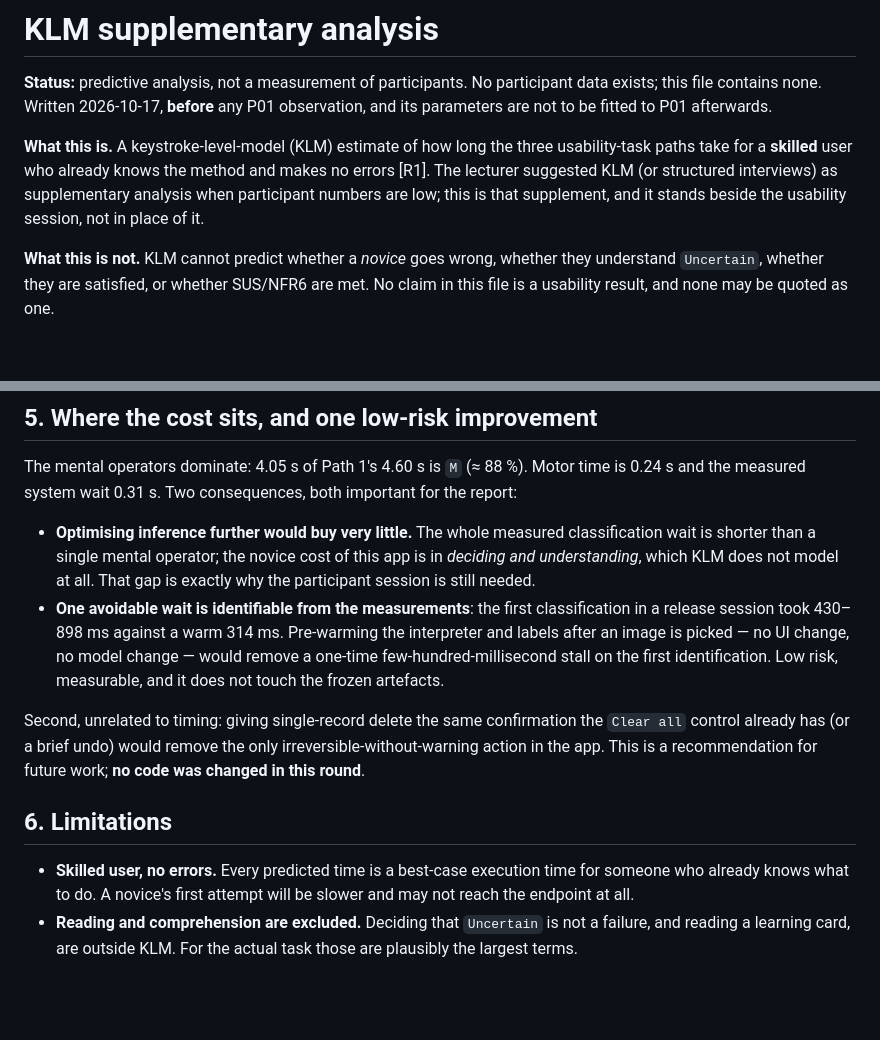
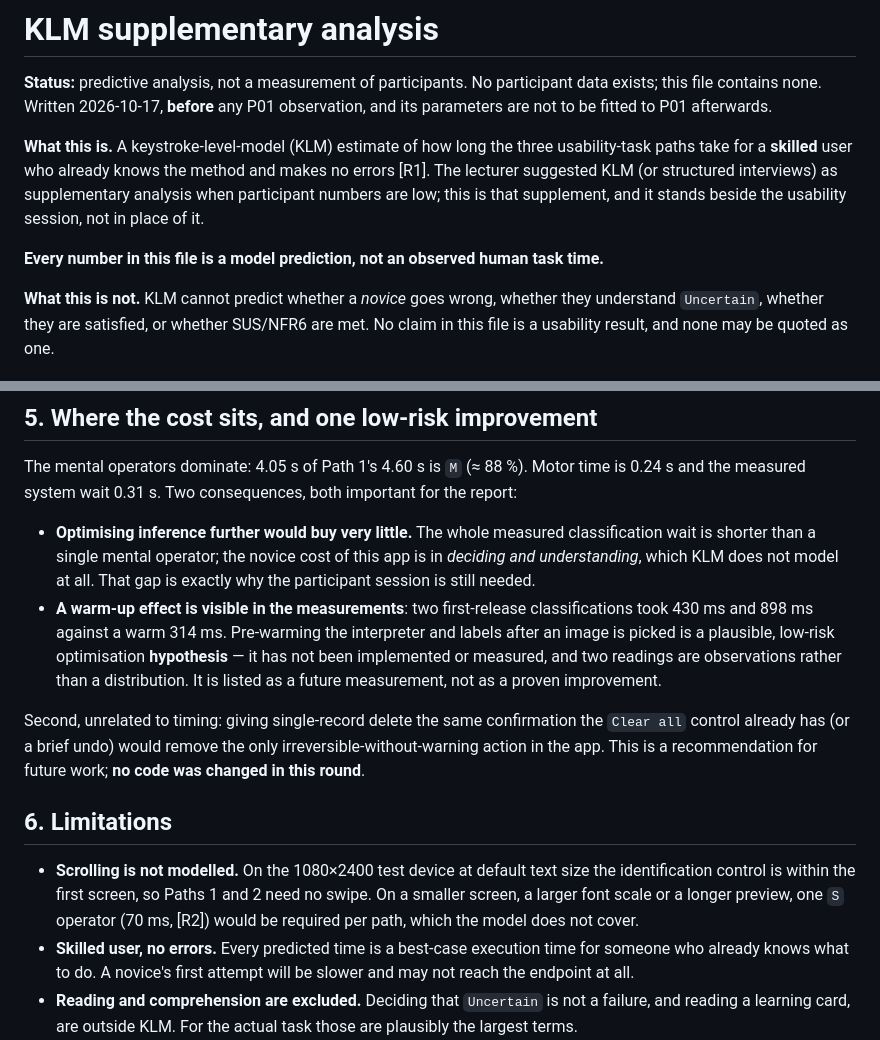
Before and after one commit to yuxinlumiere83157/fieldsnap-nz-app, a Markdown page: docs/klm_evaluation.md, 2 parts joined by grey strips. GitHub-like rendering; blank space fills up the shorter version.

```diff
--- a/docs/klm_evaluation.md
+++ b/docs/klm_evaluation.md
@@ -8,6 +8,8 @@ fitted to P01 afterwards.
 for a **skilled** user who already knows the method and makes no errors [R1]. The lecturer suggested
 KLM (or structured interviews) as supplementary analysis when participant numbers are low; this is that
 supplement, and it stands beside the usability session, not in place of it.
+
+**Every number in this file is a model prediction, not an observed human task time.**
 
 **What this is not.** KLM cannot predict whether a *novice* goes wrong, whether they understand
 `Uncertain`, whether they are satisfied, or whether SUS/NFR6 are met. No claim in this file is a
@@ -136,10 +138,11 @@ measured system wait 0.31 s. Two consequences, both important for the report:
 * **Optimising inference further would buy very little.** The whole measured classification wait is
   shorter than a single mental operator; the novice cost of this app is in *deciding and understanding*,
   which KLM does not model at all. That gap is exactly why the participant session is still needed.
-* **One avoidable wait is identifiable from the measurements**: the first classification in a release
-  session took 430–898 ms against a warm 314 ms. Pre-warming the interpreter and labels after an image is
-  picked — no UI change, no model change — would remove a one-time few-hundred-millisecond stall on the
-  first identification. Low risk, measurable, and it does not touch the frozen artefacts.
+* **A warm-up effect is visible in the measurements**: two first-release classifications took 430 ms and
+  898 ms against a warm 314 ms. Pre-warming the interpreter and labels after an image is picked is a
+  plausible, low-risk optimisation **hypothesis** — it has not been implemented or measured, and two
+  readings are observations rather than a distribution. It is listed as a future measurement, not as a
+  proven improvement.
 
 Second, unrelated to timing: giving single-record delete the same confirmation the `Clear all` control
 already has (or a brief undo) would remove the only irreversible-without-warning action in the app. This
@@ -147,6 +150,10 @@ is a recommendation for future work; **no code was changed in this round**.
 
 ## 6. Limitations
 
+* **Scrolling is not modelled.** On the 1080×2400 test device at default text size the identification
+  control is within the first screen, so Paths 1 and 2 need no swipe. On a smaller screen, a larger font
+  scale or a longer preview, one `S` operator (70 ms, [R2]) would be required per path, which the model
+  does not cover.
 * **Skilled user, no errors.** Every predicted time is a best-case execution time for someone who already
   knows what to do. A novice's first attempt will be slower and may not reach the endpoint at all.
 * **Reading and comprehension are excluded.** Deciding that `Uncertain` is not a failure, and reading a
```
Also changed, not shown: docs/post_evaluation_changes.md (+34 -0 lines).
